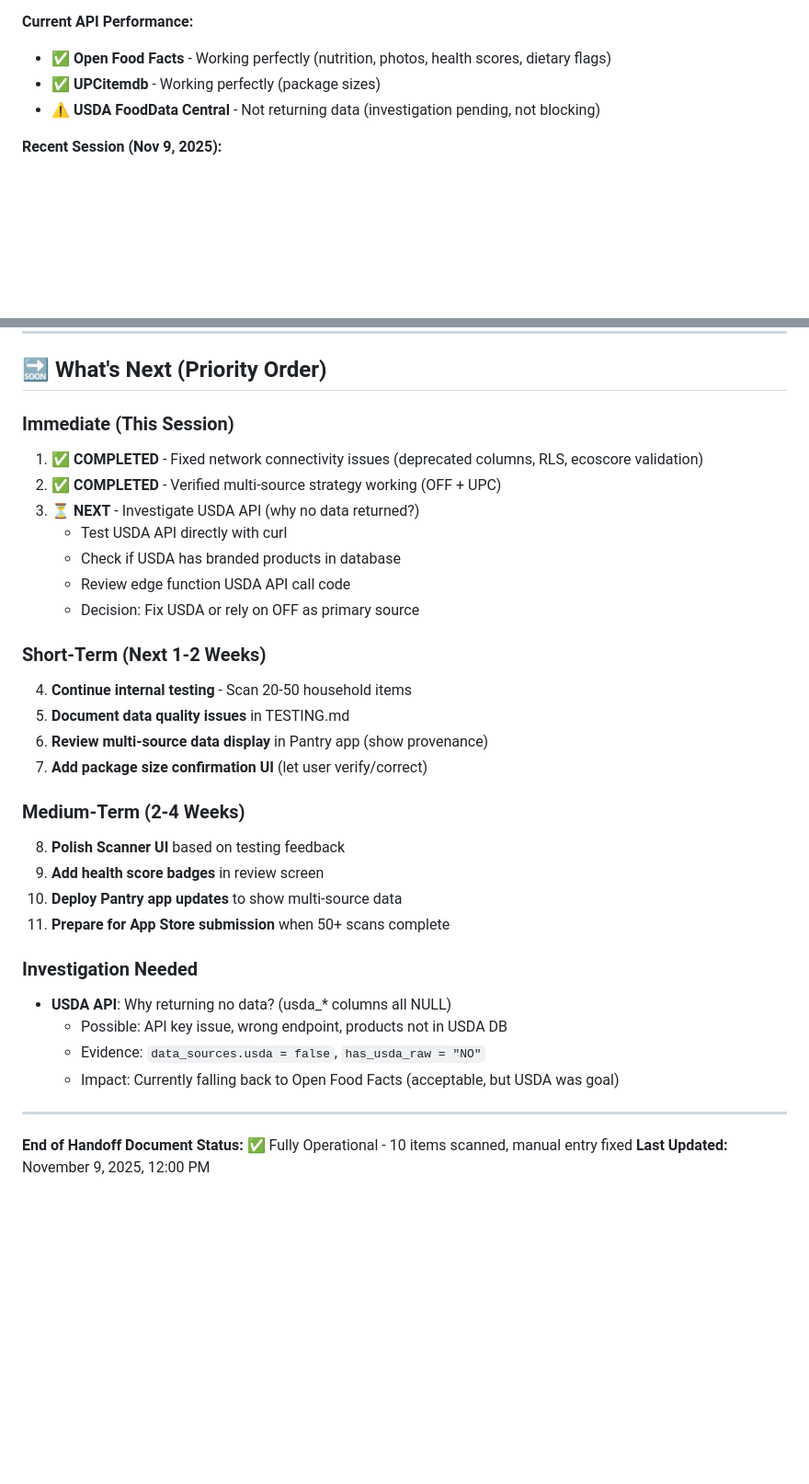
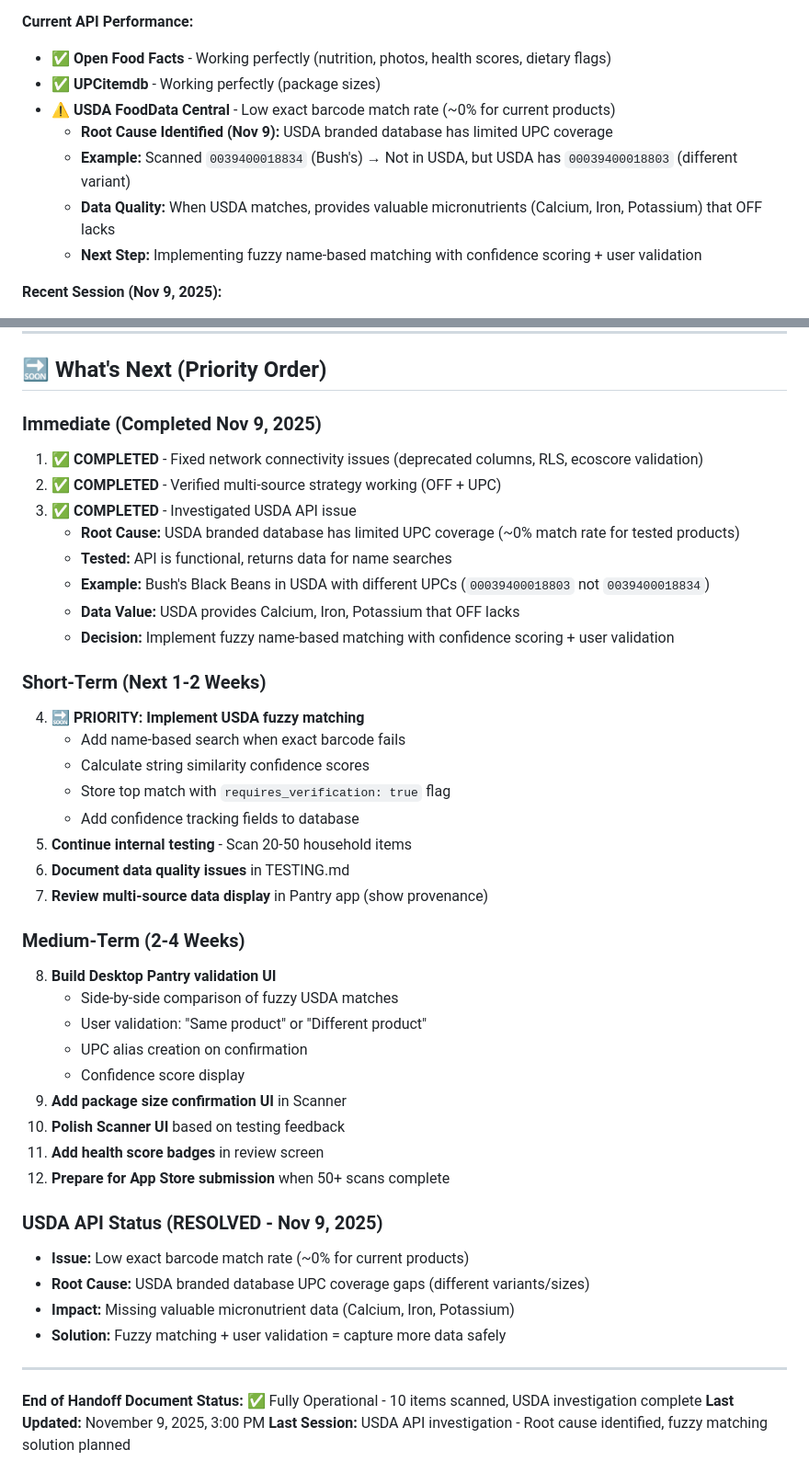
Before and after one commit to werablr/momma-bs-scanner, a Markdown page: HANDOFF.md, 2 parts joined by grey strips. Shown at 92% size. Rendered like a GitHub page; blank space fills up the shorter version.

Commit message:
Document USDA API investigation findings and fuzzy matching plan
Investigation Results:
- USDA API functional but has limited UPC coverage (~0% match rate)
- Root cause: Different package variants use different UPCs
- Example: Scanned 0039400018834 vs USDA has 00039400018803
- USDA provides valuable micronutrients (Calcium, Iron, Potassium) that OFF lacks

Solution Planned:
- Implement fuzzy name-based matching with confidence scoring
- Capture top USDA match when exact barcode fails
- Flag items requiring user validation in Desktop Pantry app
- User accepts/rejects matches to teach the system

Updated HANDOFF.md:
- Documented USDA coverage issue and root cause
- Marked fuzzy matching as next priority
- Updated "What's Next" section with implementation plan
- Changed status to investigation complete

🤖 Generated with [Claude Code](https://claude.com/claude-code)

Co-Authored-By: Claude <noreply@anthropic.com>

```diff
--- a/HANDOFF.md
+++ b/HANDOFF.md
@@ -24,7 +24,11 @@
 **Current API Performance:**
 - ✅ **Open Food Facts** - Working perfectly (nutrition, photos, health scores, dietary flags)
 - ✅ **UPCitemdb** - Working perfectly (package sizes)
-- ⚠️ **USDA FoodData Central** - Not returning data (investigation pending, not blocking)
+- ⚠️ **USDA FoodData Central** - Low exact barcode match rate (~0% for current products)
+  - **Root Cause Identified (Nov 9):** USDA branded database has limited UPC coverage
+  - **Example:** Scanned `0039400018834` (Bush's) → Not in USDA, but USDA has `00039400018803` (different variant)
+  - **Data Quality:** When USDA matches, provides valuable micronutrients (Calcium, Iron, Potassium) that OFF lacks
+  - **Next Step:** Implementing fuzzy name-based matching with confidence scoring + user validation
 
 **Recent Session (Nov 9, 2025):**
 - 10 items successfully scanned with barcodes
@@ -2078,35 +2092,46 @@ RETURNS TABLE(
 
 ## 🔜 What's Next (Priority Order)
 
-### Immediate (This Session)
+### Immediate (Completed Nov 9, 2025)
 1. ✅ **COMPLETED** - Fixed network connectivity issues (deprecated columns, RLS, ecoscore validation)
 2. ✅ **COMPLETED** - Verified multi-source strategy working (OFF + UPC)
-3. ⏳ **NEXT** - Investigate USDA API (why no data returned?)
-   - Test USDA API directly with curl
-   - Check if USDA has branded products in database
-   - Review edge function USDA API call code
-   - Decision: Fix USDA or rely on OFF as primary source
+3. ✅ **COMPLETED** - Investigated USDA API issue
+   - **Root Cause:** USDA branded database has limited UPC coverage (~0% match rate for tested products)
+   - **Tested:** API is functional, returns data for name searches
+   - **Example:** Bush's Black Beans in USDA with different UPCs (`00039400018803` not `0039400018834`)
+   - **Data Value:** USDA provides Calcium, Iron, Potassium that OFF lacks
+   - **Decision:** Implement fuzzy name-based matching with confidence scoring + user validation
 
 ### Short-Term (Next 1-2 Weeks)
-4. **Continue internal testing** - Scan 20-50 household items
-5. **Document data quality issues** in TESTING.md
-6. **Review multi-source data display** in Pantry app (show provenance)
-7. **Add package size confirmation UI** (let user verify/correct)
+4. **🔜 PRIORITY: Implement USDA fuzzy matching**
+   - Add name-based search when exact barcode fails
+   - Calculate string similarity confidence scores
+   - Store top match with `requires_verification: true` flag
+   - Add confidence tracking fields to database
+5. **Continue internal testing** - Scan 20-50 household items
+6. **Document data quality issues** in TESTING.md
+7. **Review multi-source data display** in Pantry app (show provenance)
 
 ### Medium-Term (2-4 Weeks)
-8. **Polish Scanner UI** based on testing feedback
-9. **Add health score badges** in review screen
-10. **Deploy Pantry app updates** to show multi-source data
-11. **Prepare for App Store submission** when 50+ scans complete
-
-### Investigation Needed
-- **USDA API**: Why returning no data? (usda_* columns all NULL)
-  - Possible: API key issue, wrong endpoint, products not in USDA DB
-  - Evidence: `data_sources.usda = false`, `has_usda_raw = "NO"`
-  - Impact: Currently falling back to Open Food Facts (acceptable, but USDA was goal)
+8. **Build Desktop Pantry validation UI**
+   - Side-by-side comparison of fuzzy USDA matches
+   - User validation: "Same product" or "Different product"
+   - UPC alias creation on confirmation
+   - Confidence score display
+9. **Add package size confirmation UI** in Scanner
+10. **Polish Scanner UI** based on testing feedback
+11. **Add health score badges** in review screen
+12. **Prepare for App Store submission** when 50+ scans complete
+
+### USDA API Status (RESOLVED - Nov 9, 2025)
+- **Issue:** Low exact barcode match rate (~0% for current products)
+- **Root Cause:** USDA branded database UPC coverage gaps (different variants/sizes)
+- **Impact:** Missing valuable micronutrient data (Calcium, Iron, Potassium)
+- **Solution:** Fuzzy matching + user validation = capture more data safely
 
 ---
 
 **End of Handoff Document**
-**Status:** ✅ Fully Operational - 10 items scanned, manual entry fixed
-**Last Updated:** November 9, 2025, 12:00 PM
+**Status:** ✅ Fully Operational - 10 items scanned, USDA investigation complete
+**Last Updated:** November 9, 2025, 3:00 PM
+**Last Session:** USDA API investigation - Root cause identified, fuzzy matching solution planned
```
Also changed, not shown: other parts of HANDOFF.md (+22 -12 lines).
